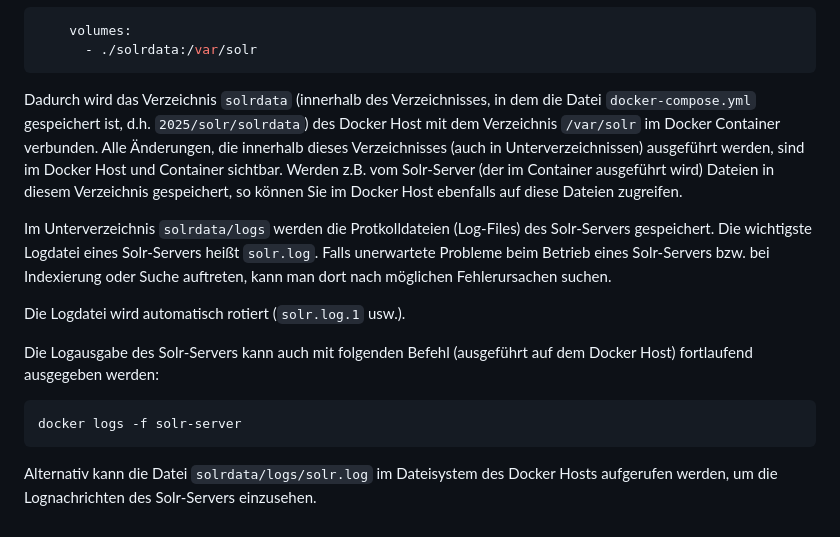
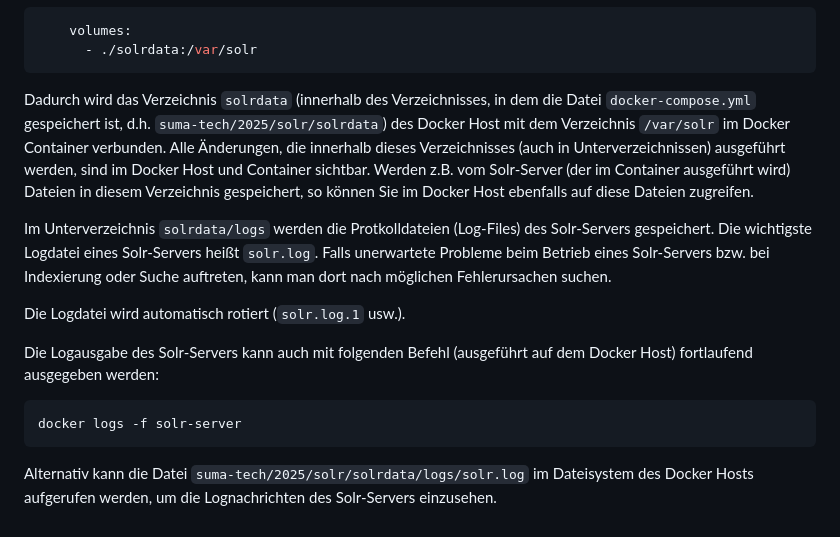
Before and after one commit to saschaszott/suma-tech, a Markdown page: 2025/README.md, the part around the change. Rendered like a GitHub page.

````diff
--- a/2025/README.md
+++ b/2025/README.md
@@ -248,7 +248,7 @@ In der Datei `docker-compose.yml` ist ein Bind Mount definiert:
       - ./solrdata:/var/solr
 ```
 
-Dadurch wird das Verzeichnis `solrdata` (innerhalb des Verzeichnisses, in dem die Datei `docker-compose.yml` gespeichert ist, d.h. `2025/solr/solrdata`) des Docker Host mit dem Verzeichnis `/var/solr` im Docker Container verbunden. Alle Änderungen, die innerhalb dieses Verzeichnisses (auch in Unterverzeichnissen) ausgeführt werden, sind im Docker Host und Container sichtbar. Werden z.B. vom Solr-Server (der im Container ausgeführt wird) Dateien in diesem Verzeichnis gespeichert, so können Sie im Docker Host ebenfalls auf diese Dateien zugreifen.
+Dadurch wird das Verzeichnis `solrdata` (innerhalb des Verzeichnisses, in dem die Datei `docker-compose.yml` gespeichert ist, d.h. `suma-tech/2025/solr/solrdata`) des Docker Host mit dem Verzeichnis `/var/solr` im Docker Container verbunden. Alle Änderungen, die innerhalb dieses Verzeichnisses (auch in Unterverzeichnissen) ausgeführt werden, sind im Docker Host und Container sichtbar. Werden z.B. vom Solr-Server (der im Container ausgeführt wird) Dateien in diesem Verzeichnis gespeichert, so können Sie im Docker Host ebenfalls auf diese Dateien zugreifen.
 
 Im Unterverzeichnis `solrdata/logs` werden die Protkolldateien (Log-Files) des Solr-Servers gespeichert. Die wichtigste Logdatei eines Solr-Servers heißt `solr.log`. Falls unerwartete Probleme beim Betrieb eines Solr-Servers bzw. bei Indexierung oder Suche auftreten, kann man dort nach möglichen Fehlerursachen suchen.
 
@@ -260,4 +260,4 @@ Die Logausgabe des Solr-Servers kann auch mit folgenden Befehl (ausgeführt auf
 docker logs -f solr-server
 ```
 
-Alternativ kann die Datei `solrdata/logs/solr.log` im Dateisystem des Docker Hosts aufgerufen werden, um die Lognachrichten des Solr-Servers einzusehen.
+Alternativ kann die Datei `suma-tech/2025/solr/solrdata/logs/solr.log` im Dateisystem des Docker Hosts aufgerufen werden, um die Lognachrichten des Solr-Servers einzusehen.
````
